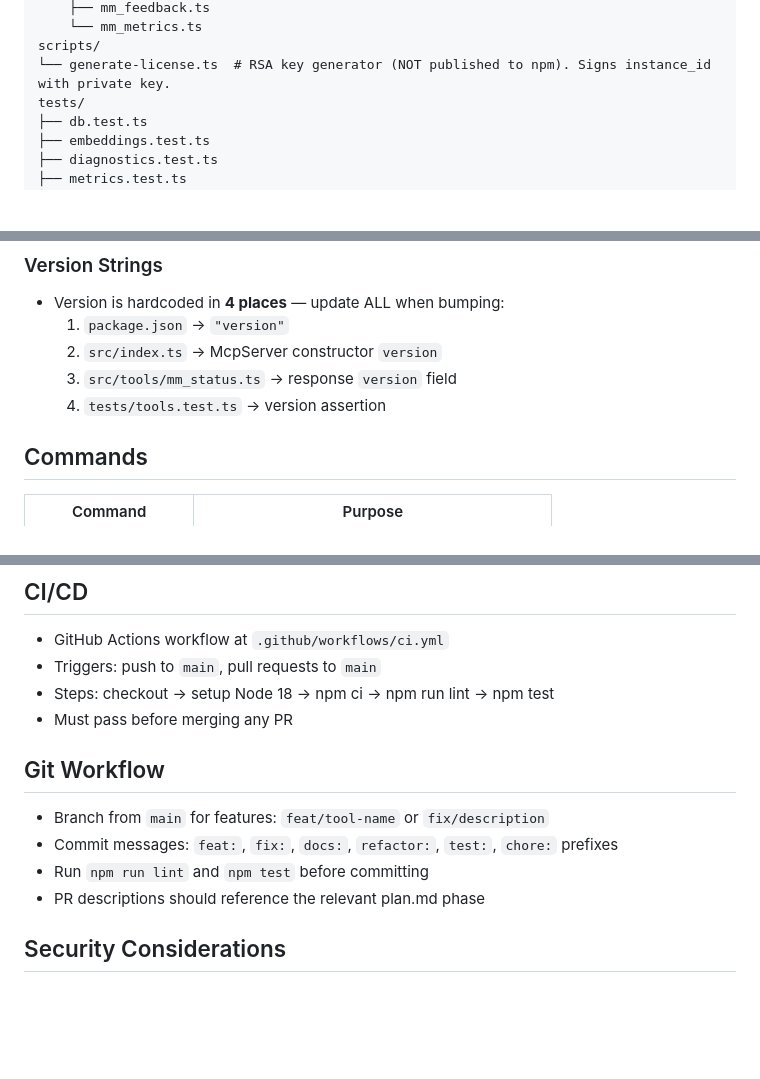
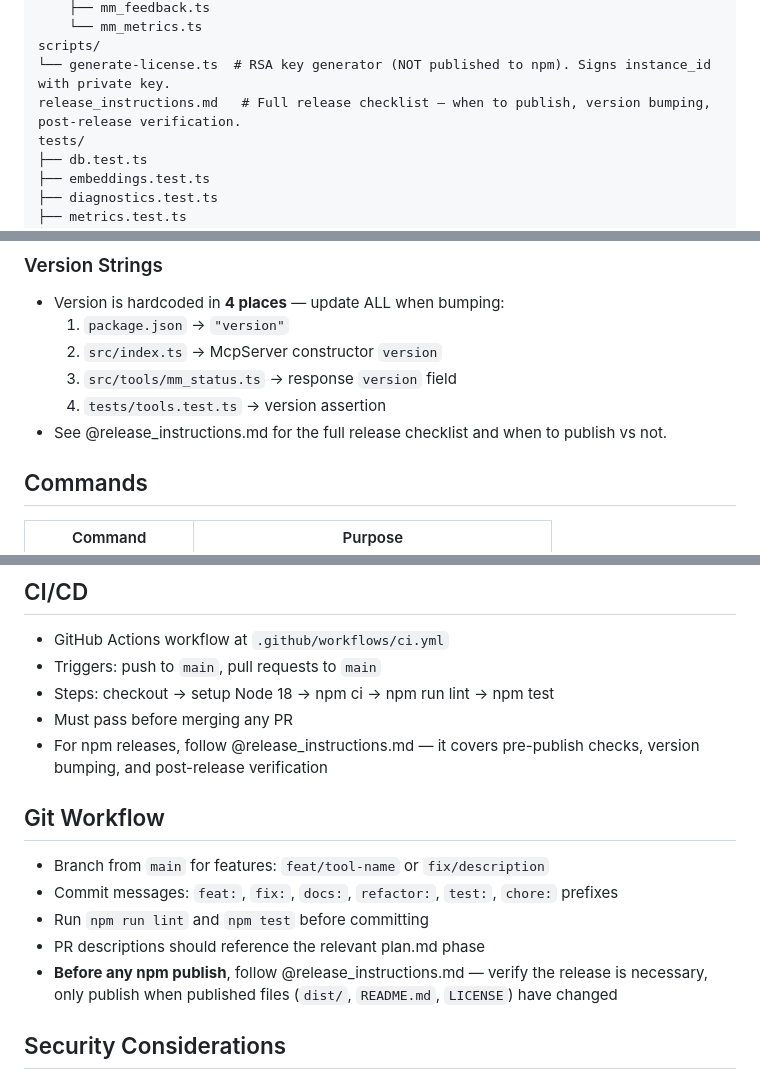
Before and after one commit to ariv14/moltmind, a Markdown page: CLAUDE.md, 3 parts joined by grey strips. Drawn GitHub-style; blank space fills up the shorter version.

```diff
--- a/CLAUDE.md
+++ b/CLAUDE.md
@@ -84,6 +84,7 @@ src/
     └── mm_metrics.ts
 scripts/
 └── generate-license.ts  # RSA key generator (NOT published to npm). Signs instance_id with private key.
+release_instructions.md   # Full release checklist — when to publish, version bumping, post-release verification.
 tests/
 ├── db.test.ts
 ├── embeddings.test.ts
@@ -333,6 +334,7 @@ CREATE TABLE IF NOT EXISTS token_estimates (
   2. `src/index.ts` → McpServer constructor `version`
   3. `src/tools/mm_status.ts` → response `version` field
   4. `tests/tools.test.ts` → version assertion
+- See @release_instructions.md for the full release checklist and when to publish vs not.
 
 ## Commands
 
@@ -361,6 +363,7 @@ CREATE TABLE IF NOT EXISTS token_estimates (
 - Triggers: push to `main`, pull requests to `main`
 - Steps: checkout → setup Node 18 → npm ci → npm run lint → npm test
 - Must pass before merging any PR
+- For npm releases, follow @release_instructions.md — it covers pre-publish checks, version bumping, and post-release verification
 
 ## Git Workflow
 
@@ -368,6 +371,7 @@ CREATE TABLE IF NOT EXISTS token_estimates (
 - Commit messages: `feat:`, `fix:`, `docs:`, `refactor:`, `test:`, `chore:` prefixes
 - Run `npm run lint` and `npm test` before committing
 - PR descriptions should reference the relevant plan.md phase
+- **Before any npm publish**, follow @release_instructions.md — verify the release is necessary, only publish when published files (`dist/`, `README.md`, `LICENSE`) have changed
 
 ## Security Considerations
 
```
Also changed, not shown: other parts of CLAUDE.md (+1 -0 lines), release_instructions.md (added, +122 -0 lines).
